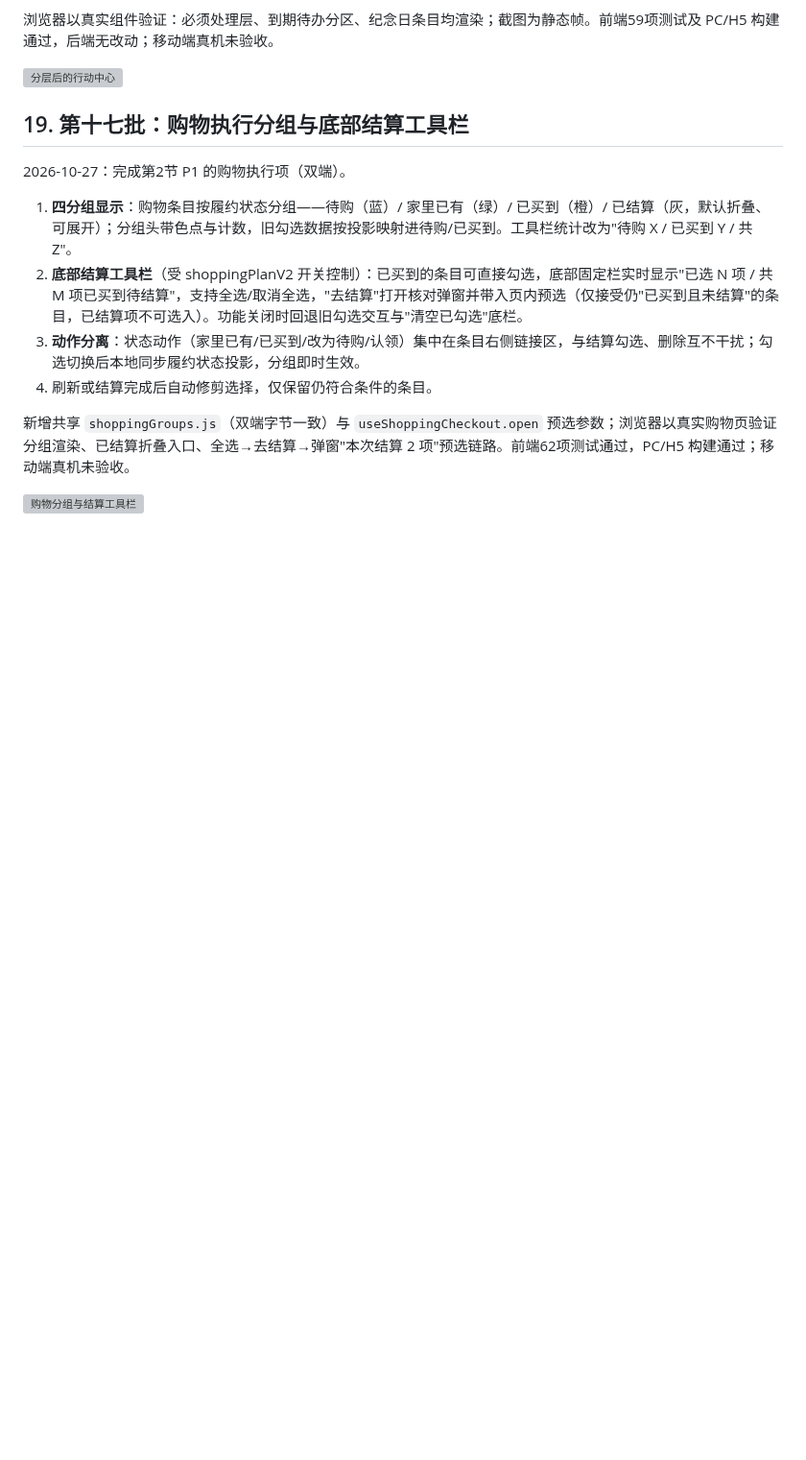
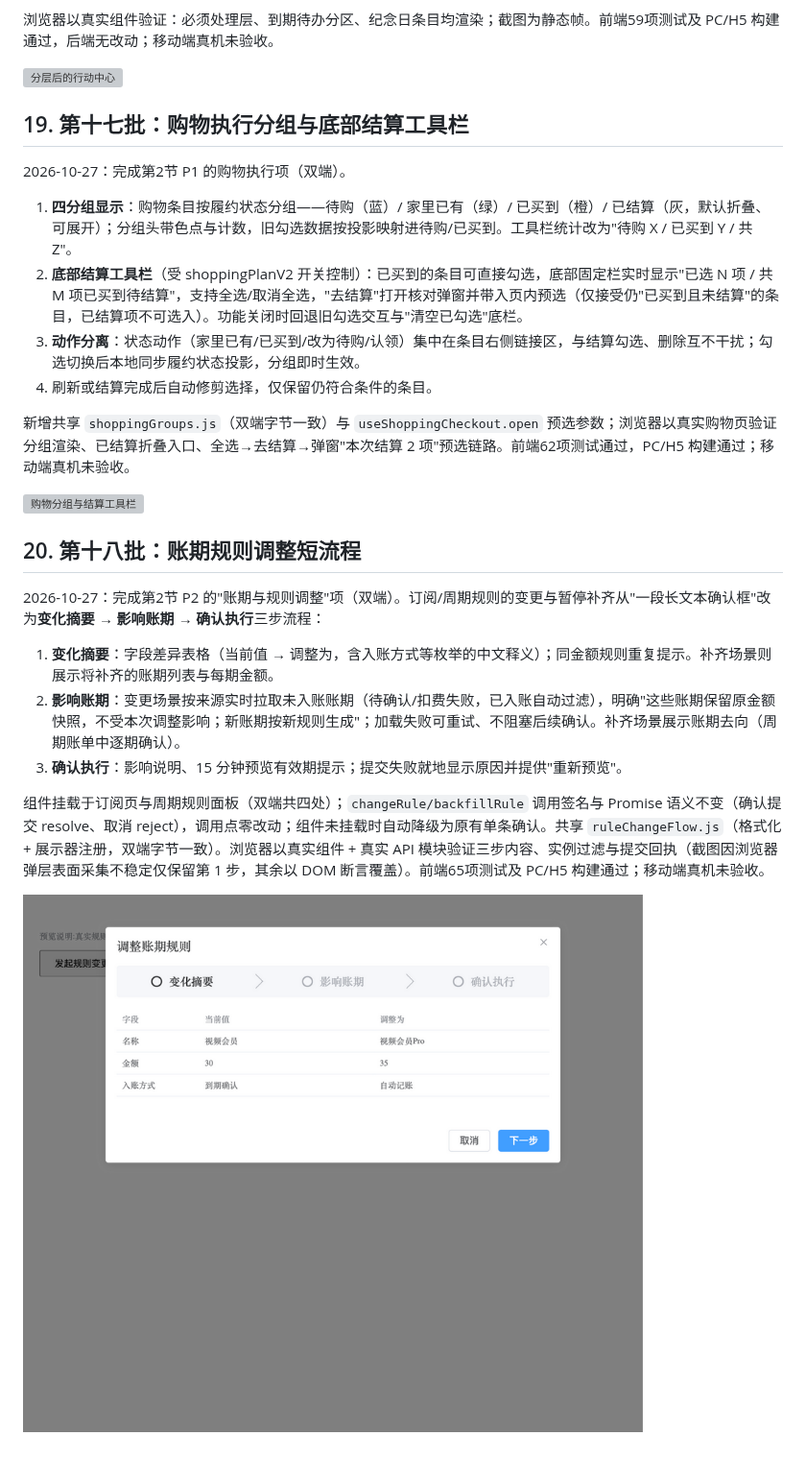
Before and after one commit to PhyQxx/pnkx, a Markdown page: docs/UI_UX_OPTIMIZATION.md, the part around the change. Shown at 96% size. GitHub-like rendering; pictures changed too: docs/ui-review/22-rule-change-flow-step1.png (added); blank space fills up the shorter version; grey boxes are pictures that could not be loaded.

Commit message:
feat: guide rule changes through a three-step flow

```diff
--- a/docs/UI_UX_OPTIMIZATION.md
+++ b/docs/UI_UX_OPTIMIZATION.md
@@ -184,3 +184,15 @@ PC/H5 构建通过（本批仅 PC 首页样式与模板属性调整）。
 新增共享 `shoppingGroups.js`（双端字节一致）与 `useShoppingCheckout.open` 预选参数；浏览器以真实购物页验证分组渲染、已结算折叠入口、全选→去结算→弹窗"本次结算 2 项"预选链路。前端62项测试通过，PC/H5 构建通过；移动端真机未验收。
 
 ![购物分组与结算工具栏](ui-review/21-shopping-grouped-settle-bar.png)
+
+## 20. 第十八批：账期规则调整短流程
+
+2026-10-27：完成第2节 P2 的"账期与规则调整"项（双端）。订阅/周期规则的变更与暂停补齐从"一段长文本确认框"改为**变化摘要 → 影响账期 → 确认执行**三步流程：
+
+1. **变化摘要**：字段差异表格（当前值 → 调整为，含入账方式等枚举的中文释义）；同金额规则重复提示。补齐场景则展示将补齐的账期列表与每期金额。
+2. **影响账期**：变更场景按来源实时拉取未入账账期（待确认/扣费失败，已入账自动过滤），明确"这些账期保留原金额快照，不受本次调整影响；新账期按新规则生成"；加载失败可重试、不阻塞后续确认。补齐场景展示账期去向（周期账单中逐期确认）。
+3. **确认执行**：影响说明、15 分钟预览有效期提示；提交失败就地显示原因并提供"重新预览"。
+
+组件挂载于订阅页与周期规则面板（双端共四处）；`changeRule/backfillRule` 调用签名与 Promise 语义不变（确认提交 resolve、取消 reject），调用点零改动；组件未挂载时自动降级为原有单条确认。共享 `ruleChangeFlow.js`（格式化 + 展示器注册，双端字节一致）。浏览器以真实组件 + 真实 API 模块验证三步内容、实例过滤与提交回执（截图因浏览器弹层表面采集不稳定仅保留第 1 步，其余以 DOM 断言覆盖）。前端65项测试及 PC/H5 构建通过；移动端真机未验收。
+
+![规则调整第 1 步](ui-review/22-rule-change-flow-step1.png)
```
Also changed, not shown: docs/FUNCTION_DESIGN_OPTIMIZATION.md (+4 -0 lines), docs/FUNCTION_OPTIMIZATION_IMPLEMENTATION.md (+4 -0 lines), 11 other files.
